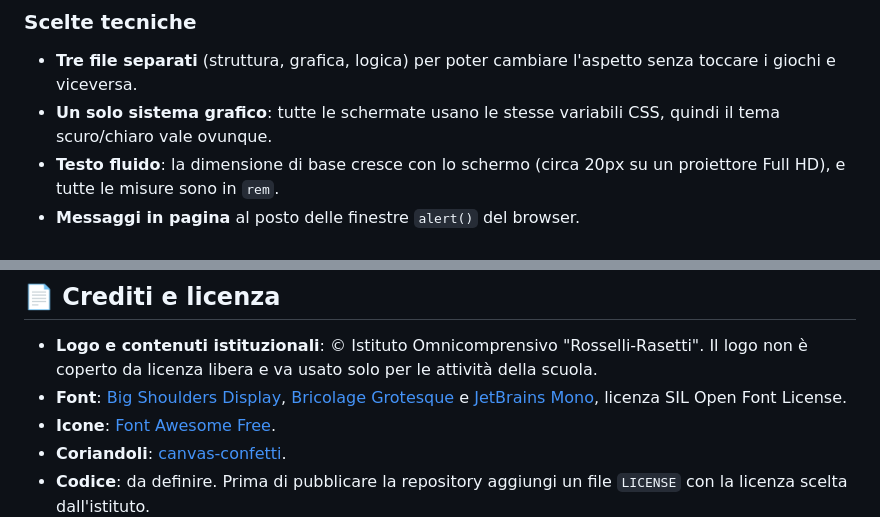
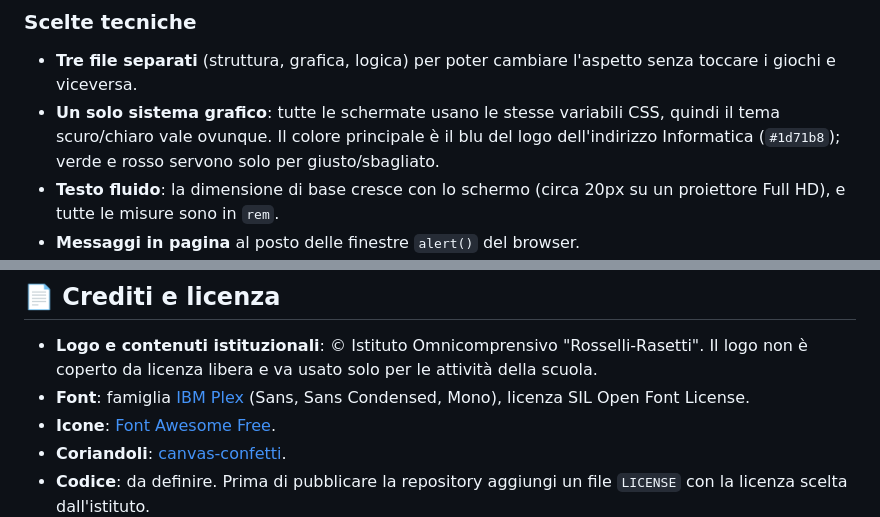
Before and after one commit to leonardoBernetti/Orientamento-Scuole-Medie, a Markdown page: README.md, 2 parts joined by grey strips. Rendered like a GitHub page.

```diff
--- a/README.md
+++ b/README.md
@@ -218,7 +218,7 @@ flowchart LR
 ### Scelte tecniche
 
 - **Tre file separati** (struttura, grafica, logica) per poter cambiare l'aspetto senza toccare i giochi e viceversa.
-- **Un solo sistema grafico**: tutte le schermate usano le stesse variabili CSS, quindi il tema scuro/chiaro vale ovunque.
+- **Un solo sistema grafico**: tutte le schermate usano le stesse variabili CSS, quindi il tema scuro/chiaro vale ovunque. Il colore principale è il blu del logo dell'indirizzo Informatica (`#1d71b8`); verde e rosso servono solo per giusto/sbagliato.
 - **Testo fluido**: la dimensione di base cresce con lo schermo (circa 20px su un proiettore Full HD), e tutte le misure sono in `rem`.
 - **Messaggi in pagina** al posto delle finestre `alert()` del browser.
 - **Stato in memoria + `localStorage`** (chiavi `rr_open` per i progressi e `rr_theme` per il tema) con gestione degli errori se lo storage non è disponibile.
@@ -261,7 +261,7 @@ Segnalazioni e proposte sono benvenute: apri una *issue* descrivendo il problema
 ## 📄 Crediti e licenza
 
 - **Logo e contenuti istituzionali**: © Istituto Omnicomprensivo "Rosselli-Rasetti". Il logo non è coperto da licenza libera e va usato solo per le attività della scuola.
-- **Font**: [Big Shoulders Display](https://fonts.google.com/specimen/Big+Shoulders+Display), [Bricolage Grotesque](https://fonts.google.com/specimen/Bricolage+Grotesque) e [JetBrains Mono](https://fonts.google.com/specimen/JetBrains+Mono), licenza SIL Open Font License.
+- **Font**: famiglia [IBM Plex](https://fonts.google.com/?query=IBM+Plex) (Sans, Sans Condensed, Mono), licenza SIL Open Font License.
 - **Icone**: [Font Awesome Free](https://fontawesome.com/).
 - **Coriandoli**: [canvas-confetti](https://github.com/catdad/canvas-confetti).
 - **Codice**: da definire. Prima di pubblicare la repository aggiungi un file `LICENSE` con la licenza scelta dall'istituto.
```
Also changed, not shown: other parts of README.md (+3 -3 lines), docs/screenshots/01-start.png, docs/screenshots/02-menu.png, docs/screenshots/03-gioco.png, docs/screenshots/04-ruota.png, docs/screenshots/05-finale.png, docs/screenshots/06-mobile.png, 3 other files.
